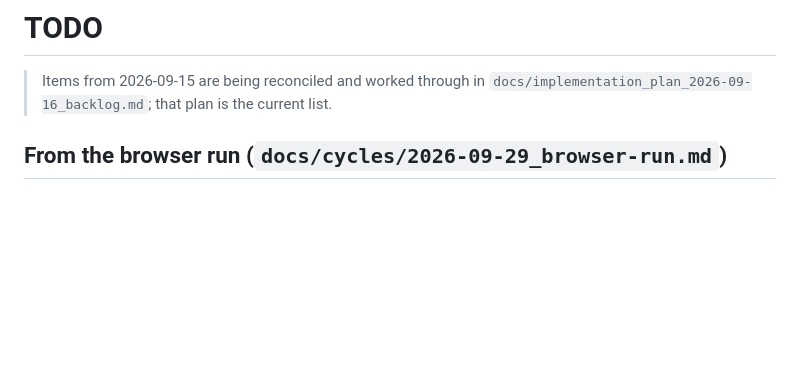
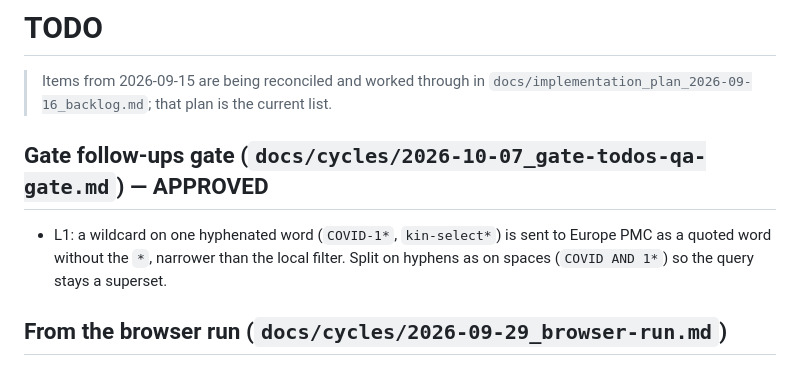
Before and after one commit to dbgnvan2/biorx, a Markdown page: TODO.md, the part around the change. Drawn GitHub-style; blank space fills up the shorter version.

Commit message:
docs: gate follow-ups gate (APPROVED) and its low finding in TODO
Co-Authored-By: Claude Opus 5.5 <noreply@anthropic.com>

```diff
--- a/TODO.md
+++ b/TODO.md
@@ -2,6 +2,12 @@
 
 > Items from 2026-09-15 are being reconciled and worked through in
 > `docs/implementation_plan_2026-09-16_backlog.md`; that plan is the current list.
+
+## Gate follow-ups gate (`docs/cycles/2026-10-07_gate-todos-qa-gate.md`) — APPROVED
+
+- L1: a wildcard on one hyphenated word (`COVID-1*`, `kin-select*`) is sent to
+  Europe PMC as a quoted word without the `*`, narrower than the local filter.
+  Split on hyphens as on spaces (`COVID AND 1*`) so the query stays a superset.
 
 ## From the browser run (`docs/cycles/2026-09-29_browser-run.md`)
 
```
Also changed, not shown: docs/cycles/2026-10-07_gate-todos-qa-gate.md (added, +194 -0 lines).
